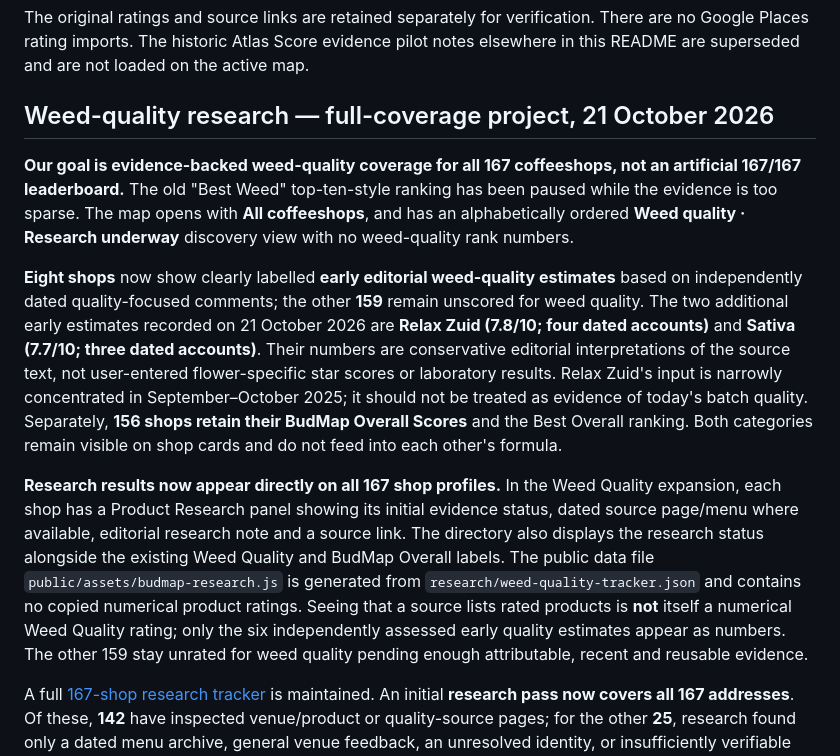
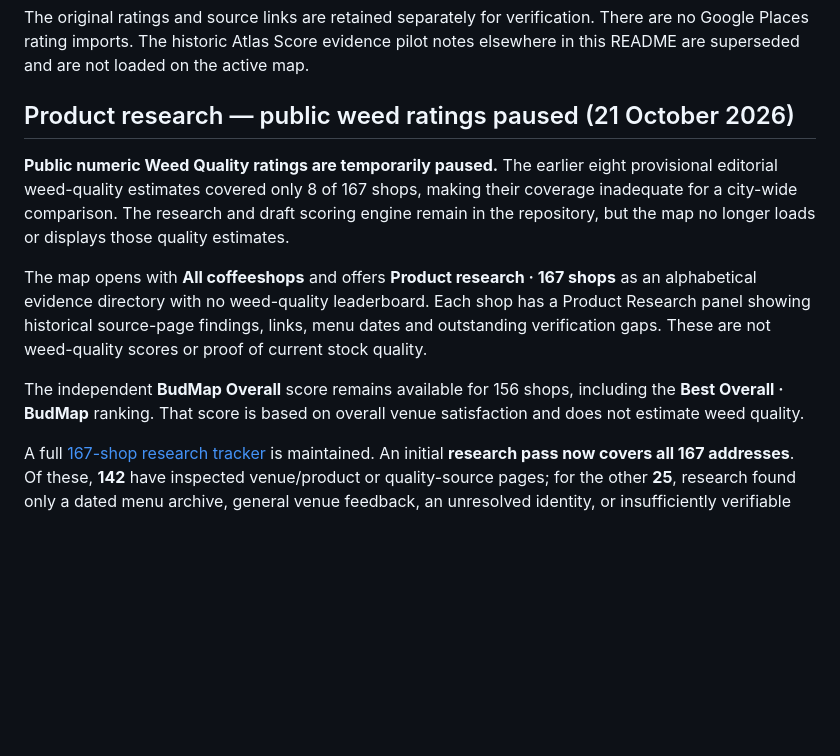
Before and after one commit to MurkleGuy/-amsterdam-coffeeshop-atlas, a Markdown page: README.md, the part around the change. Drawn GitHub-style; blank space fills up the shorter version.

Commit message:
Clarify product research is evidence-only; public weed scores paused pending broad coverage

```diff
--- a/README.md
+++ b/README.md
@@ -21,37 +21,23 @@ verification. There are no Google Places rating imports. The historic
 Atlas Score evidence pilot notes elsewhere in this README are superseded
 and are not loaded on the active map.
 
-## Weed-quality research — full-coverage project, 21 October 2026
+## Product research — public weed ratings paused (21 October 2026)
 
-**Our goal is evidence-backed weed-quality coverage for all 167 coffeeshops,
-not an artificial 167/167 leaderboard.** The old "Best Weed" top-ten-style
-ranking has been paused while the evidence is too sparse. The map opens with
-**All coffeeshops**, and has an alphabetically ordered **Weed quality ·
-Research underway** discovery view with no weed-quality rank numbers.
+**Public numeric Weed Quality ratings are temporarily paused.** The earlier
+eight provisional editorial weed-quality estimates covered only 8 of 167
+shops, making their coverage inadequate for a city-wide comparison. The
+research and draft scoring engine remain in the repository, but the map
+no longer loads or displays those quality estimates.
 
-**Eight shops** now show clearly labelled **early editorial weed-quality estimates**
-based on independently dated quality-focused comments; the other **159**
-remain unscored for weed quality. The two additional early estimates
-recorded on 21 October 2026 are **Relax Zuid (7.8/10; four dated
-accounts)** and **Sativa (7.7/10; three dated accounts)**. Their
-numbers are conservative editorial interpretations of the source text,
-not user-entered flower-specific star scores or laboratory results.
-Relax Zuid's input is narrowly concentrated in September–October 2025;
-it should not be treated as evidence of today's batch quality. Separately, **156 shops retain their BudMap Overall
-Scores** and the Best Overall ranking. Both categories remain visible on
-shop cards and do not feed into each other's formula.
+The map opens with **All coffeeshops** and offers **Product research · 167
+shops** as an alphabetical evidence directory with no weed-quality
+leaderboard. Each shop has a Product Research panel showing historical
+source-page findings, links, menu dates and outstanding verification gaps.
+These are not weed-quality scores or proof of current stock quality.
 
-**Research results now appear directly on all 167 shop profiles.** In the
-Weed Quality expansion, each shop has a Product Research panel showing its
-initial evidence status, dated source page/menu where available, editorial
-research note and a source link. The directory also displays the research
-status alongside the existing Weed Quality and BudMap Overall labels.
-The public data file `public/assets/budmap-research.js` is generated from
-`research/weed-quality-tracker.json` and contains no copied numerical
-product ratings. Seeing that a source lists rated products is **not** itself
-a numerical Weed Quality rating; only the six independently assessed early
-quality estimates appear as numbers. The other 159 stay unrated for weed
-quality pending enough attributable, recent and reusable evidence.
+The independent **BudMap Overall** score remains available for 156 shops,
+including the **Best Overall · BudMap** ranking. That score is based on
+overall venue satisfaction and does not estimate weed quality.
 
 A full [167-shop research tracker](research/weed-quality-tracker.json) is maintained. An initial **research pass now covers all 167 addresses**. Of these, **142** have inspected venue/product or quality-source pages; for the other **25**, research found only a dated menu archive, general venue feedback, an unresolved identity, or insufficiently verifiable evidence. **114 shops** have source pages showing at least one individual product rating, but those source stars are not verified as recent or licensed for reuse. Across the complete tracker, **15 source pages list no products**, **5 have product listings without votes**, and other records have date, source-identity or product-evidence gaps. The 167/167 figure means initial research attempted, **not** 167 reliable or numerically rated shops. **All 167 still require the deeper rating-eligibility and rights checks** before a proper Best Weed ranking can launch.
 
```
